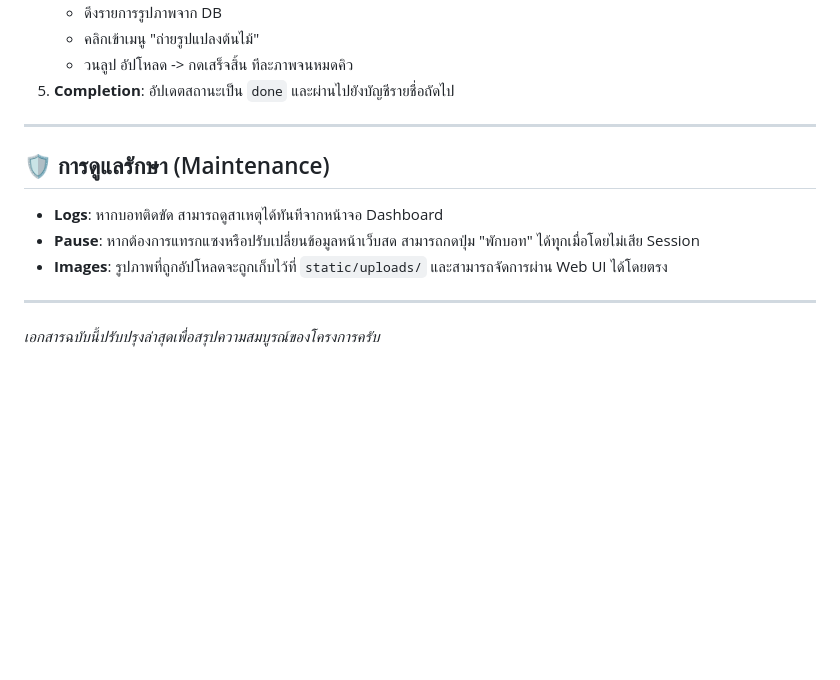
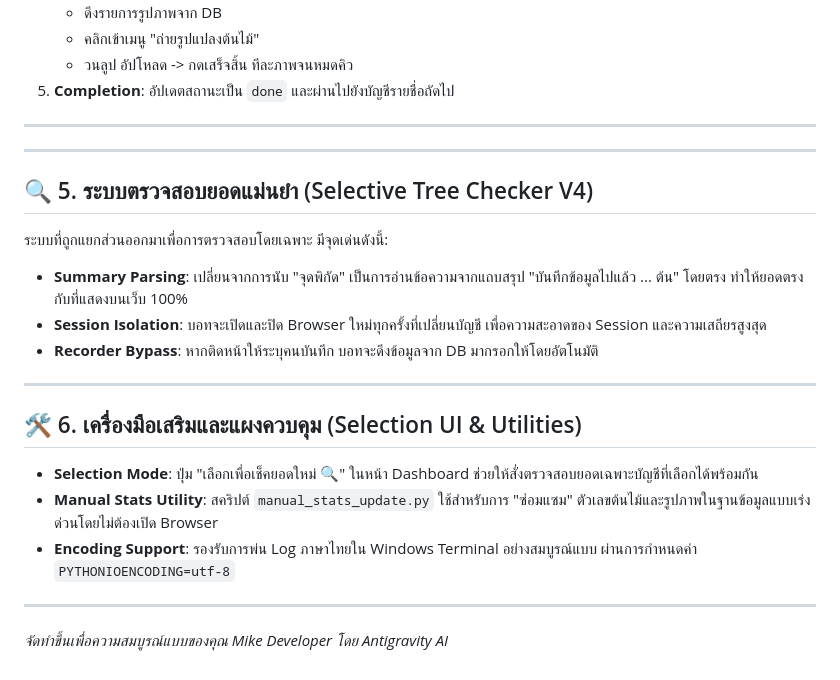
Before and after one commit to Mike0165115321/trees4_bot, a Markdown page: doc.md, the part around the change. Rendered like a GitHub page; blank space fills up the shorter version.

```diff
--- a/doc.md
+++ b/doc.md
@@ -38,10 +38,20 @@
 
 ---
 
-## 🛡️ การดูแลรักษา (Maintenance)
-- **Logs**: หากบอทติดขัด สามารถดูสาเหตุได้ทันทีจากหน้าจอ Dashboard
-- **Pause**: หากต้องการแทรกแซงหรือปรับเปลี่ยนข้อมูลหน้าเว็บสด สามารถกดปุ่ม "พักบอท" ได้ทุุกเมื่อโดยไม่เสีย Session
-- **Images**: รูปภาพที่ถูกอัปโหลดจะถูกเก็บไว้ที่ `static/uploads/` และสามารถจัดการผ่าน Web UI ได้โดยตรง
+---
+
+## 🔍 5. ระบบตรวจสอบยอดแม่นยำ (Selective Tree Checker V4)
+ระบบที่ถูกแยกส่วนออกมาเพื่อการตรวจสอบโดยเฉพาะ มีจุดเด่นดังนี้:
+- **Summary Parsing**: เปลี่ยนจากการนับ "จุดพิกัด" เป็นการอ่านข้อความจากแถบสรุป "บันทึกข้อมูลไปแล้ว ... ต้น" โดยตรง ทำให้ยอดตรงกับที่แสดงบนเว็บ 100%
+- **Session Isolation**: บอทจะเปิดและปิด Browser ใหม่ทุกครั้งที่เปลี่ยนบัญชี เพื่อความสะอาดของ Session และความเสถียรสูงสุด
+- **Recorder Bypass**: หากติดหน้าให้ระบุคนบันทึก บอทจะดึงข้อมูลจาก DB มากรอกให้โดยอัตโนมัติ
 
 ---
-*เอกสารฉบับนี้ปรับปรุงล่าสุดเพื่อสรุปความสมบูรณ์ของโครงการครับ*
+
+## 🛠️ 6. เครื่องมือเสริมและแผงควบคุม (Selection UI & Utilities)
+- **Selection Mode**: ปุ่ม "เลือกเพื่อเช็คยอดใหม่ 🔍" ในหน้า Dashboard ช่วยให้สั่งตรวจสอบยอดเฉพาะบัญชีที่เลือกได้พร้อมกัน
+- **Manual Stats Utility**: สคริปต์ `manual_stats_update.py` ใช้สำหรับการ "ซ่อมแซม" ตัวเลขต้นไม้และรูปภาพในฐานข้อมูลแบบเร่งด่วนโดยไม่ต้องเปิด Browser
+- **Encoding Support**: รองรับการพ่น Log ภาษาไทยใน Windows Terminal อย่างสมบูรณ์แบบ ผ่านการกำหนดค่า `PYTHONIOENCODING=utf-8`
+
+---
+*จัดทำขึ้นเพื่อความสมบูรณ์แบบของคุณ Mike Developer โดย Antigravity AI*
```
Also changed, not shown: README.md (+13 -12 lines).
